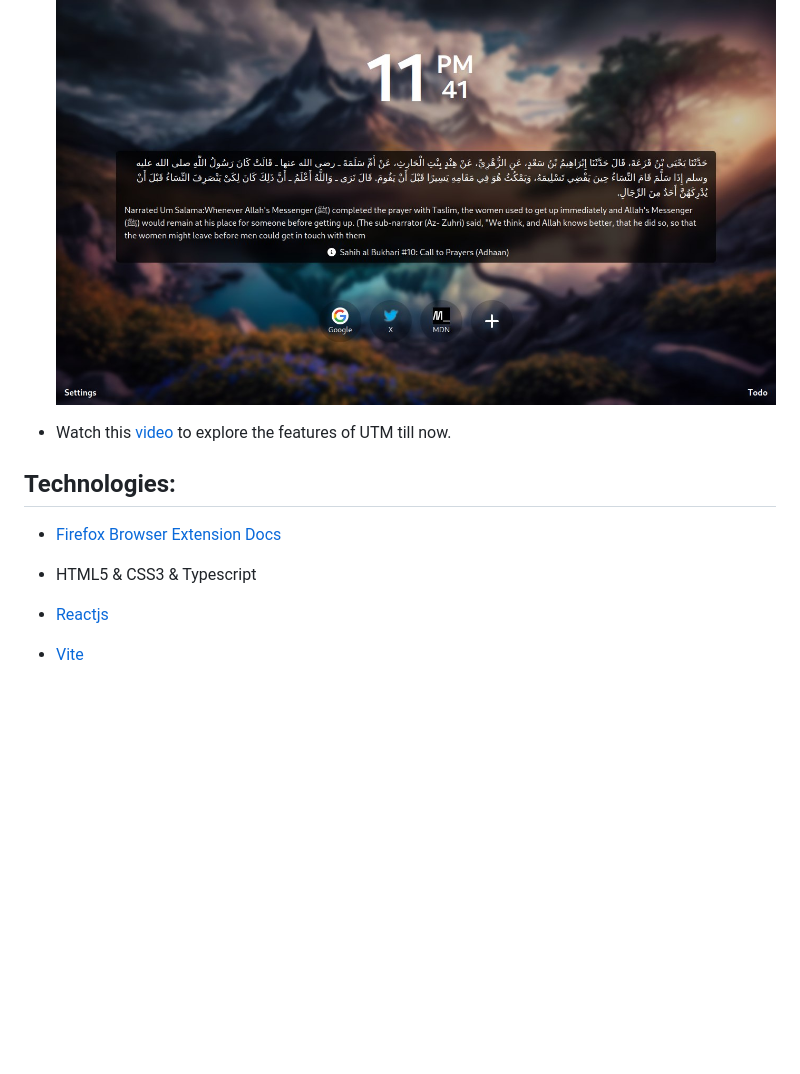
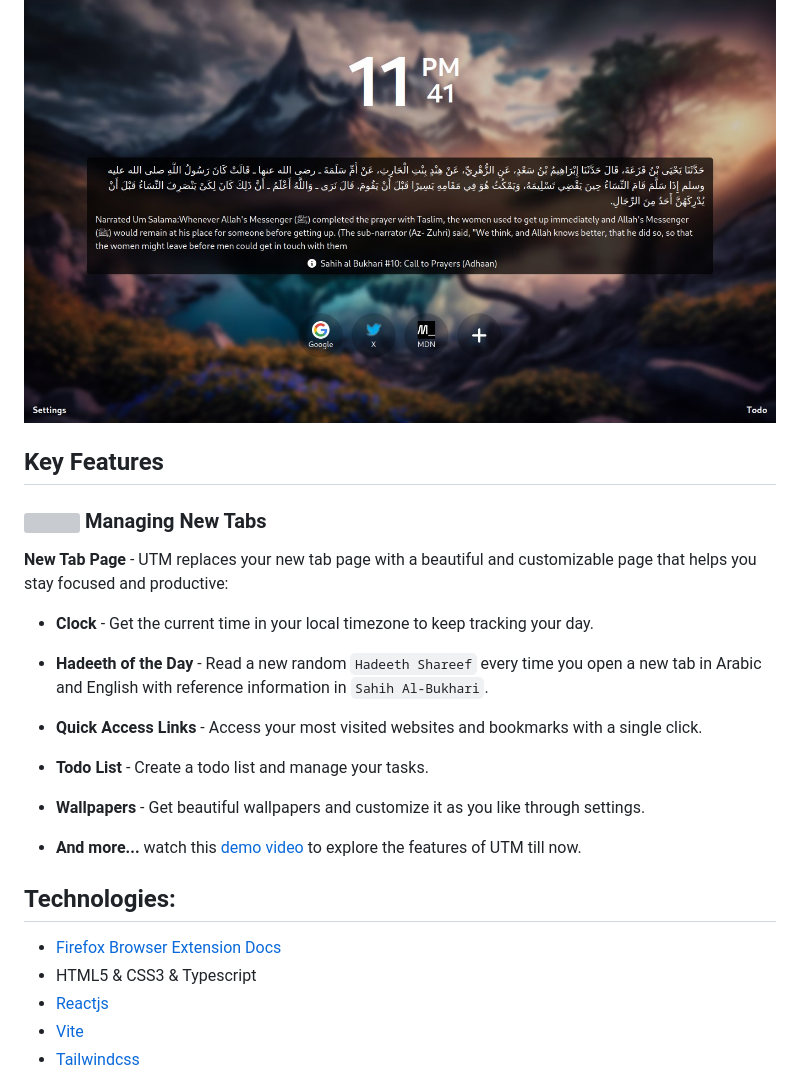
Before and after one commit to Davenchy/utm, a Markdown page: README.md, the part around the change printed below. Rendered like a GitHub page; blank space fills up the shorter version; grey boxes are pictures that could not be loaded.

```diff
--- a/README.md
+++ b/README.md
@@ -4,13 +4,20 @@
 ![](/public/screenforreadme.jpg)
 
+## Key Features
+### <img src="public/icons/icon.png" width=20 height=20> Managing New Tabs
+ **New Tab Page** - UTM replaces your new tab page with a beautiful and customizable page that helps you stay focused and productive:
+- **Clock** - Get the current time in your local timezone to keep tracking your day.
+- **Hadeeth of the Day** - Read a new random `Hadeeth Shareef` every time you open a new tab in Arabic and English with reference information in `Sahih Al-Bukhari`.
+- **Quick Access Links** - Access your most visited websites and bookmarks with a single click.
+- **Todo List** - Create a todo list and manage your tasks.
+- **Wallpapers** - Get beautiful wallpapers and customize it as you like through settings.
 
-- Watch this [video]() to explore the features of UTM till now.
+- **And more...** watch this [demo video]() to explore the features of UTM till now.
 
 ## Technologies:
 
 - [Firefox Browser Extension Docs](https://developer.mozilla.org/en-US/docs/Mozilla/Add-ons/WebExtensions)
 - HTML5 & CSS3 & Typescript
-
 - [Reactjs](https://react.dev/)
 - [Vite](https://vitejs.dev/)
 - [Tailwindcss](https://tailwindcss.com/)
```
Also changed, not shown: other parts of README.md (+22 -21 lines), public/load_extention.png (added), public/loaded.png (added).
